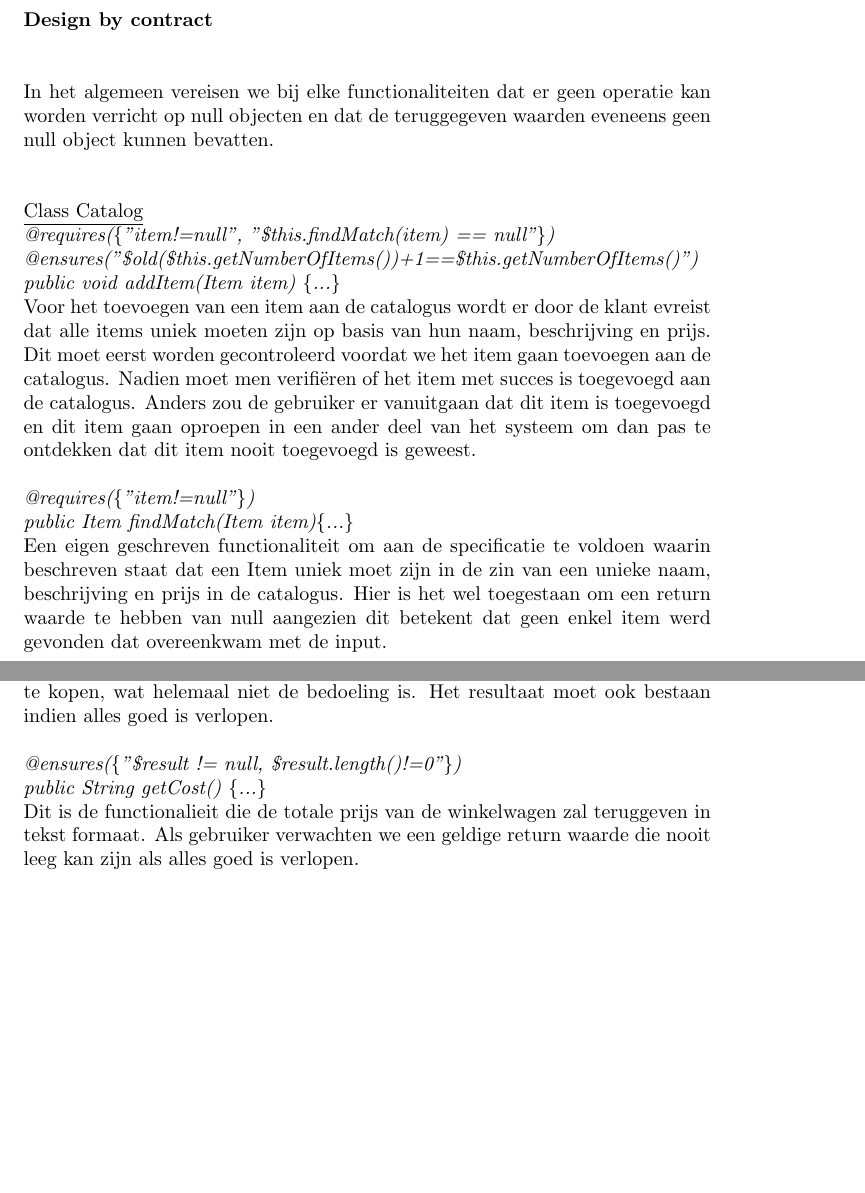
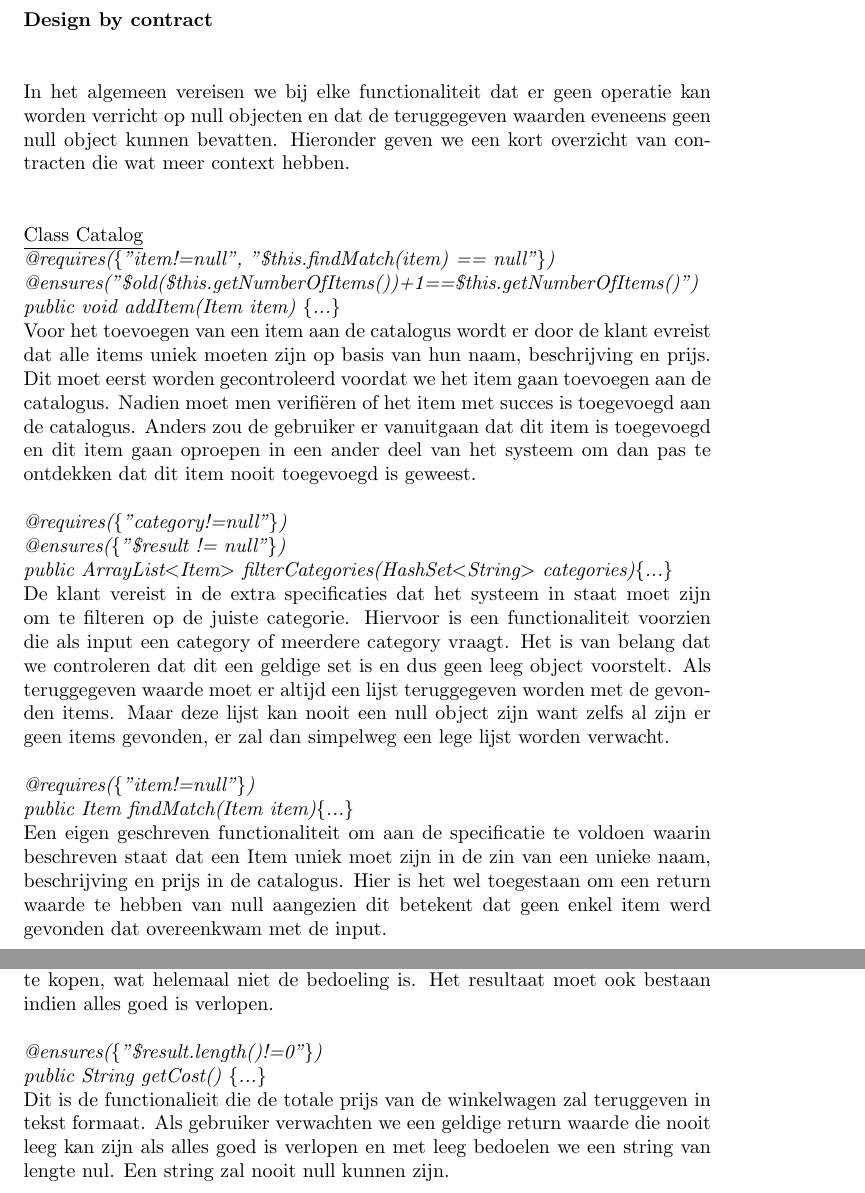
Before and after one commit to EvelienDaems/SoftwareEngeneering, a LaTeX document (report.tex): two parts of pages 6 and 7 of 10, joined at a grey line, cut so that both start at the same text, the shorter picture padded with empty space. Compiled offline with pdfLaTeX.

Commit message:
finish report

```diff
--- a/report.tex
+++ b/report.tex
@@ -150,7 +150,7 @@ Ten slotte is het ook belangrijk om zowel unit tests als integration tests te ge
 
 \maketitle
 \noindent
-In het algemeen vereisen we bij elke functionaliteiten dat er geen operatie kan worden verricht op null objecten en dat de teruggegeven waarden eveneens geen null object kunnen bevatten.\newline
+In het algemeen vereisen we bij elke functionaliteit dat er geen operatie kan worden verricht op null objecten en dat de teruggegeven waarden eveneens geen null object kunnen bevatten. Hieronder geven we een kort overzicht van contracten die wat meer context hebben.\newline
 \newline
 
 \noindent
@@ -161,6 +161,12 @@ In het algemeen vereisen we bij elke functionaliteiten dat er geen operatie kan
 Voor het toevoegen van een item aan de catalogus wordt er door de klant evreist dat alle items uniek moeten zijn op basis van hun naam, beschrijving en prijs. Dit moet eerst worden gecontroleerd voordat we het item gaan toevoegen aan de catalogus. Nadien moet men verifi\"{e}ren of het item met succes is toegevoegd aan de catalogus. Anders zou de gebruiker er vanuitgaan dat dit item is toegevoegd en dit item gaan oproepen in een ander deel van het systeem om dan pas te ontdekken dat dit item nooit toegevoegd is geweest.\\
 
 \noindent
+\textit{@requires(\{"category!=null"\})}\newline
+\textit{@ensures(\{"\$result != null"\})}\newline
+\textit{public ArrayList$<$Item$>$ filterCategories(HashSet$<$String$>$ categories)\{...\}}\newline
+De klant vereist in de extra specificaties dat het systeem in staat moet zijn om te filteren op de juiste categorie. Hiervoor is een functionaliteit voorzien die als input een category of meerdere category vraagt. Het is van belang dat we controleren dat dit een geldige set is en dus geen leeg object voorstelt. Als teruggegeven waarde moet er altijd een lijst teruggegeven worden met de gevonden items. Maar deze lijst kan nooit een null object zijn want zelfs al zijn er geen items gevonden, er zal dan simpelweg een lege lijst worden verwacht. \\
+
+\noindent
 \textit{@requires(\{"item!=null"\})}\newline
 \textit{public Item findMatch(Item item)\{...\}}\newline
 Een eigen geschreven functionaliteit om aan de specificatie te voldoen waarin beschreven staat dat een Item uniek moet zijn in de zin van een unieke naam, beschrijving en prijs in de catalogus. Hier is het wel toegestaan om een return waarde te hebben van null aangezien dit betekent dat geen enkel item werd gevonden dat overeenkwam met de input. \\
@@ -184,12 +191,12 @@ Voor een item kan verwijderd worden is het belangrijk te controleren of dit ook
 \textit{@requires(\{"\$this.contents()!=null"\})}\newline
 \textit{@ensures(\{"\$result$>$=0", "\$result!=null"\})}\newline
 \textit{private float getCostFloat()\{...\}}\newline
-Deze functie hebben we zelf toegevoegd om de totale waarde van de winkelwagen in float notatie te berekenen. De contents van het object moet geïnitialiseerd zijn om de kost te kunnen berekenen en het resultaat kan niet negatief zijn. Indien dit wel het geval is zou de webshop de klant gaan betalen om producten te kopen, wat helemaal niet de bedoeling is. Het resultaat moet ook bestaan indien alles goed is verlopen.\\
+Deze functie hebben we zelf toegevoegd om de totale waarde van de winkelwagen in float notatie te berekenen. De contents van het object moet ge\"{i}nitialiseerd zijn om de kost te kunnen berekenen en het resultaat kan niet negatief zijn. Indien dit wel het geval is zou de webshop de klant gaan betalen om producten te kopen, wat helemaal niet de bedoeling is. Het resultaat moet ook bestaan indien alles goed is verlopen.\\
 
 \noindent
-\textit{@ensures(\{"\$result != null, \$result.length()!=0"\})}\newline
+\textit{@ensures(\{"\$result.length()!=0"\})}\newline
 \textit{public String getCost() \{...\}}\newline
-Dit is de functionalieit die de totale prijs van de winkelwagen zal teruggeven in tekst formaat. Als gebruiker verwachten we een geldige return waarde die nooit leeg kan zijn als alles goed is verlopen.\\
+Dit is de functionalieit die de totale prijs van de winkelwagen zal teruggeven in tekst formaat. Als gebruiker verwachten we een geldige return waarde die nooit leeg kan zijn als alles goed is verlopen en met leeg bedoelen we een string van lengte nul. Een string zal nooit null kunnen zijn.\\
 
 \newpage
 
```
Also changed, not shown: report.pdf, report.tex (5 more changed lines), 3 other files.
